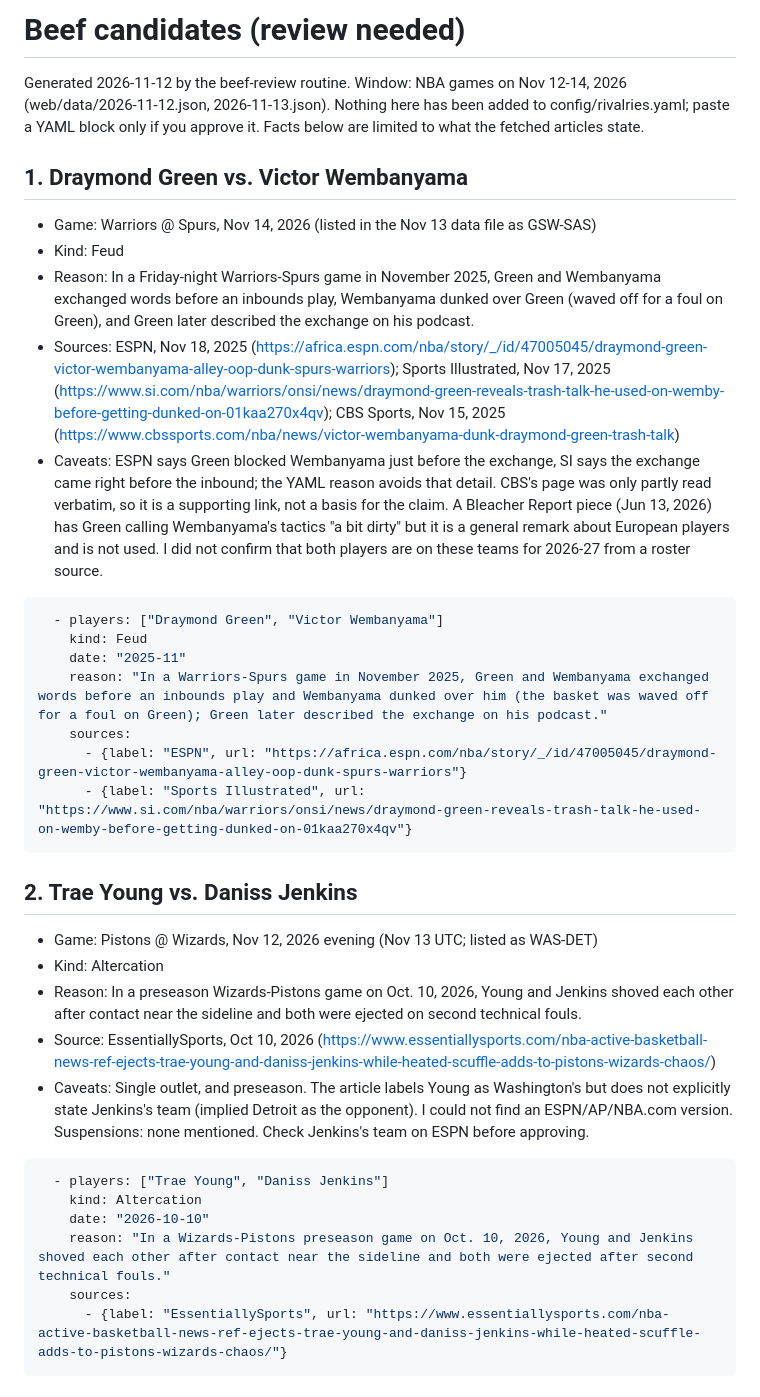
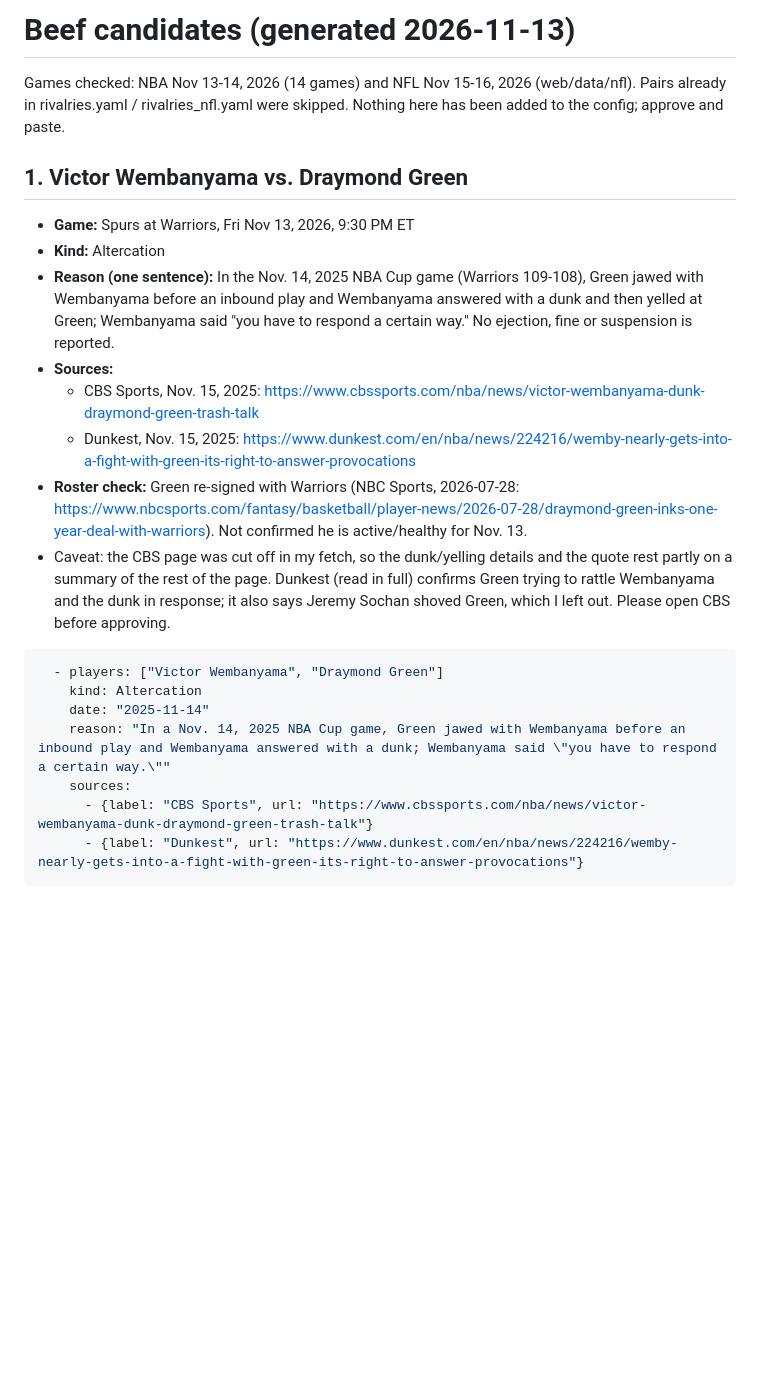
Before and after one commit to nickloveprojects/nba-special-games, a Markdown page: config/beef_candidates.md, the part around one of its changes. GitHub-like rendering; blank space fills up the shorter version.

Commit message:
Beef candidates 2026-11-13: 1 candidate (Wembanyama/Green)
Co-Authored-By: Claude Sonnet 5.5 <noreply@anthropic.com>
Claude-Session: https://claude.ai/code/session_01FdGzjbCYMiNRPPLM5b4UvN

````diff
--- a/config/beef_candidates.md
+++ b/config/beef_candidates.md
@@ -1,39 +1,24 @@
-# Beef candidates (review needed)
+# Beef candidates (generated 2026-11-13)
 
-Generated 2026-11-12 by the beef-review routine. Window: NBA games on Nov 12-14, 2026 (web/data/2026-11-12.json, 2026-11-13.json). Nothing here has been added to config/rivalries.yaml; paste a YAML block only if you approve it. Facts below are limited to what the fetched articles state.
+Games checked: NBA Nov 13-14, 2026 (14 games) and NFL Nov 15-16, 2026 (web/data/nfl). Pairs already in rivalries.yaml / rivalries_nfl.yaml were skipped. Nothing here has been added to the config; approve and paste.
 
-## 1. Draymond Green vs. Victor Wembanyama
-
-- Game: Warriors @ Spurs, Nov 14, 2026 (listed in the Nov 13 data file as GSW-SAS)
-- Kind: Feud
-- Reason: In a Friday-night Warriors-Spurs game in November 2025, Green and Wembanyama exchanged words before an inbounds play, Wembanyama dunked over Green (waved off for a foul on Green), and Green later described the exchange on his podcast.
-- Sources: ESPN, Nov 18, 2025 (https://africa.espn.com/nba/story/_/id/47005045/draymond-green-victor-wembanyama-alley-oop-dunk-spurs-warriors); Sports Illustrated, Nov 17, 2025 (https://www.si.com/nba/warriors/onsi/news/draymond-green-reveals-trash-talk-he-used-on-wemby-before-getting-dunked-on-01kaa270x4qv); CBS Sports, Nov 15, 2025 (https://www.cbssports.com/nba/news/victor-wembanyama-dunk-draymond-green-trash-talk)
-- Caveats: ESPN says Green blocked Wembanyama just before the exchange, SI says the exchange came right before the inbound; the YAML reason avoids that detail. CBS's page was only partly read verbatim, so it is a supporting link, not a basis for the claim. A Bleacher Report piece (Jun 13, 2026) has Green calling Wembanyama's tactics "a bit dirty" but it is a general remark about European players and is not used. I did not confirm that both players are on these teams for 2026-27 from a roster source.
+## 1. Victor Wembanyama vs. Draymond Green
+- **Game:** Spurs at Warriors, Fri Nov 13, 2026, 9:30 PM ET
+- **Kind:** Altercation
+- **Reason (one sentence):** In the Nov. 14, 2025 NBA Cup game (Warriors 109-108), Green jawed with Wembanyama before an inbound play and Wembanyama answered with a dunk and then yelled at Green; Wembanyama said "you have to respond a certain way." No ejection, fine or suspension is reported.
+- **Sources:**
+  - CBS Sports, Nov. 15, 2025: https://www.cbssports.com/nba/news/victor-wembanyama-dunk-draymond-green-trash-talk
+  - Dunkest, Nov. 15, 2025: https://www.dunkest.com/en/nba/news/224216/wemby-nearly-gets-into-a-fight-with-green-its-right-to-answer-provocations
+- **Roster check:** Green re-signed with Warriors (NBC Sports, 2026-07-28: https://www.nbcsports.com/fantasy/basketball/player-news/2026-07-28/draymond-green-inks-one-year-deal-with-warriors). Not confirmed he is active/healthy for Nov. 13.
+- Caveat: the CBS page was cut off in my fetch, so the dunk/yelling details and the quote rest partly on a summary of the rest of the page. Dunkest (read in full) confirms Green trying to rattle Wembanyama and the dunk in response; it also says Jeremy Sochan shoved Green, which I left out. Please open CBS before approving.
 
 ```yaml
-  - players: ["Draymond Green", "Victor Wembanyama"]
-    kind: Feud
-    date: "2025-11"
-    reason: "In a Warriors-Spurs game in November 2025, Green and Wembanyama exchanged words before an inbounds play and Wembanyama dunked over him (the basket was waved off for a foul on Green); Green later described the exchange on his podcast."
+  - players: ["Victor Wembanyama", "Draymond Green"]
+    kind: Altercation
+    date: "2025-11-14"
+    reason: "In a Nov. 14, 2025 NBA Cup game, Green jawed with Wembanyama before an inbound play and Wembanyama answered with a dunk; Wembanyama said \"you have to respond a certain way.\""
     sources:
-      - {label: "ESPN", url: "https://africa.espn.com/nba/story/_/id/47005045/draymond-green-victor-wembanyama-alley-oop-dunk-spurs-warriors"}
-      - {label: "Sports Illustrated", url: "https://www.si.com/nba/warriors/onsi/news/draymond-green-reveals-trash-talk-he-used-on-wemby-before-getting-dunked-on-01kaa270x4qv"}
+      - {label: "CBS Sports", url: "https://www.cbssports.com/nba/news/victor-wembanyama-dunk-draymond-green-trash-talk"}
+      - {label: "Dunkest", url: "https://www.dunkest.com/en/nba/news/224216/wemby-nearly-gets-into-a-fight-with-green-its-right-to-answer-provocations"}
 ```
 
-## 2. Trae Young vs. Daniss Jenkins
-
-- Game: Pistons @ Wizards, Nov 12, 2026 evening (Nov 13 UTC; listed as WAS-DET)
-- Kind: Altercation
-- Reason: In a preseason Wizards-Pistons game on Oct. 10, 2026, Young and Jenkins shoved each other after contact near the sideline and both were ejected on second technical fouls.
-- Source: EssentiallySports, Oct 10, 2026 (https://www.essentiallysports.com/nba-active-basketball-news-ref-ejects-trae-young-and-daniss-jenkins-while-heated-scuffle-adds-to-pistons-wizards-chaos/)
-- Caveats: Single outlet, and preseason. The article labels Young as Washington's but does not explicitly state Jenkins's team (implied Detroit as the opponent). I could not find an ESPN/AP/NBA.com version. Suspensions: none mentioned. Check Jenkins's team on ESPN before approving.
-
-```yaml
-  - players: ["Trae Young", "Daniss Jenkins"]
-    kind: Altercation
-    date: "2026-10-10"
-    reason: "In a Wizards-Pistons preseason game on Oct. 10, 2026, Young and Jenkins shoved each other after contact near the sideline and both were ejected after second technical fouls."
-    sources:
-      - {label: "EssentiallySports", url: "https://www.essentiallysports.com/nba-active-basketball-news-ref-ejects-trae-young-and-daniss-jenkins-while-heated-scuffle-adds-to-pistons-wizards-chaos/"}
-```
-
````
Also changed, not shown: other parts of config/beef_candidates.md (+7 -24 lines).
